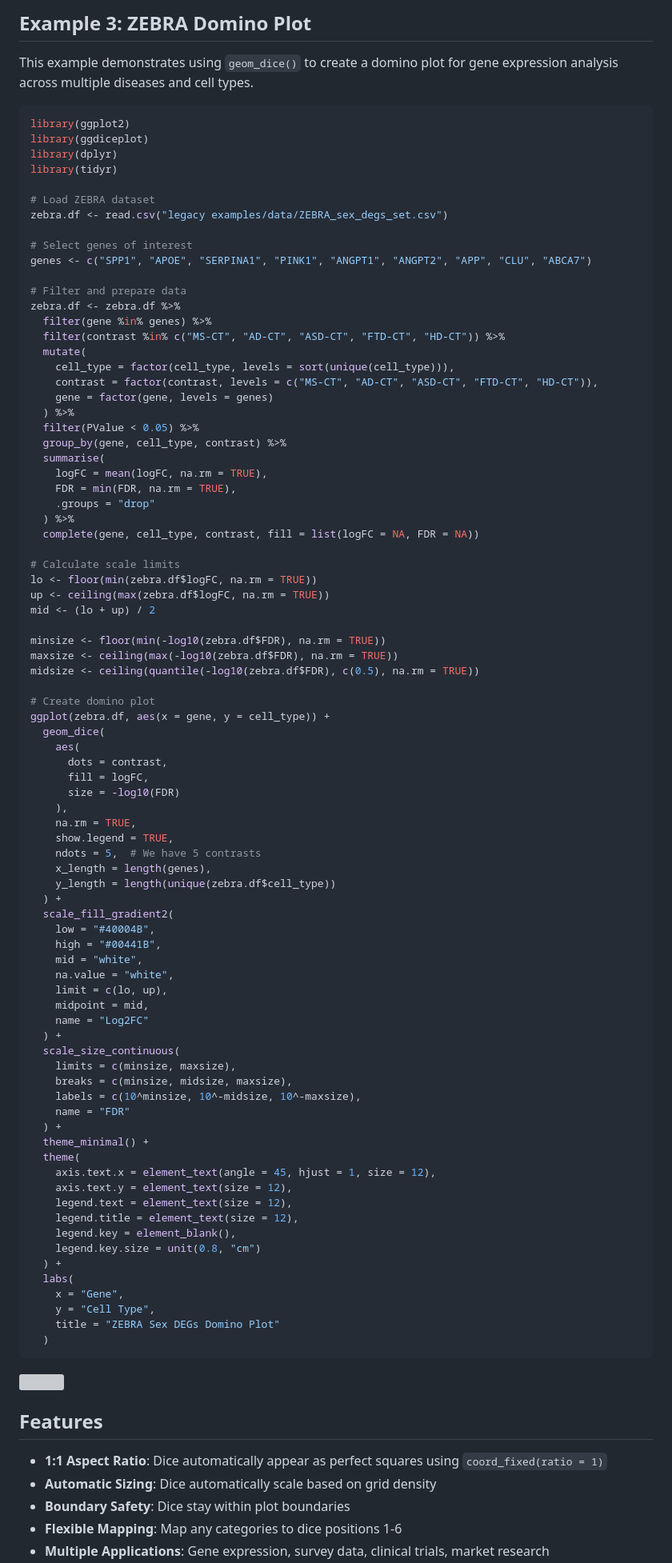
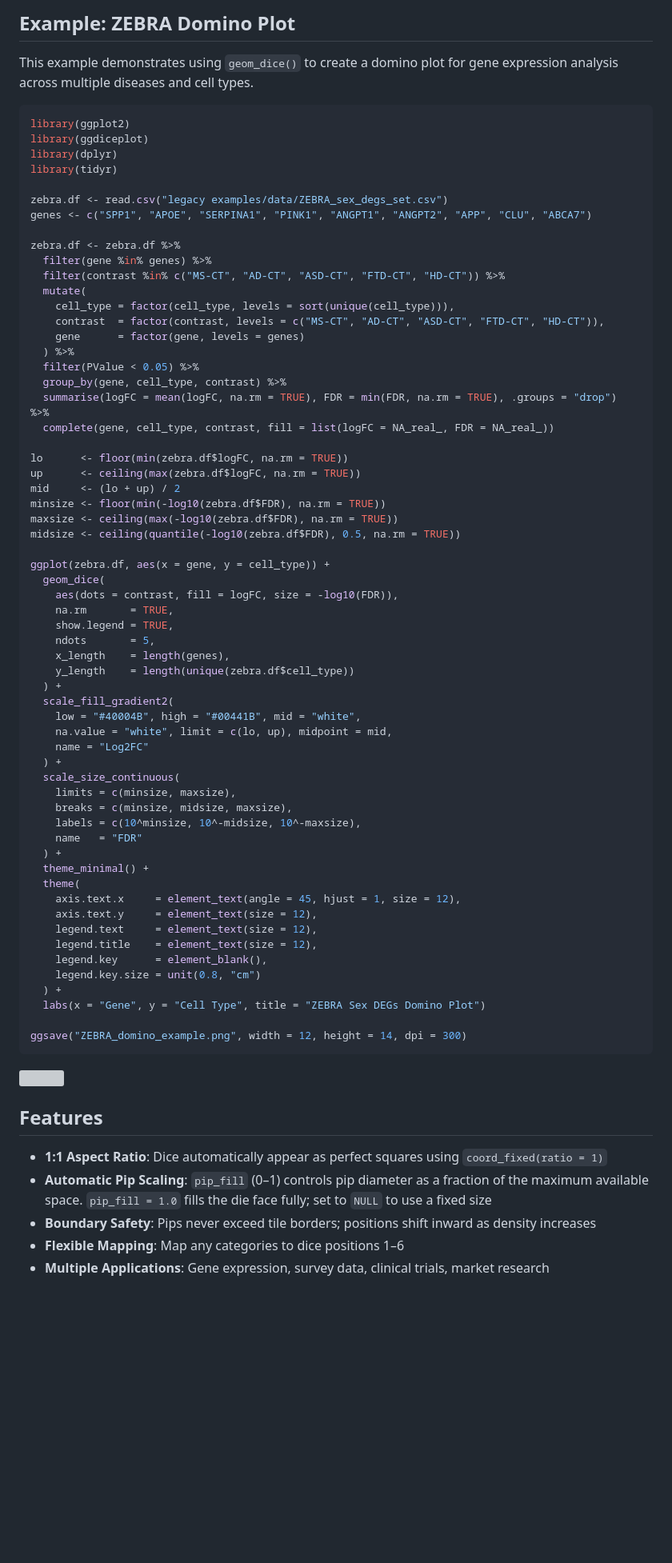
Before and after one commit to maflot/ggdiceplot, a Markdown page: README.md, the part around the change printed below. Shown: that part at 80% size. GitHub-like rendering; blank space fills up the shorter version; grey boxes are pictures that could not be loaded.

````diff
--- a/README.md
+++ b/README.md
@@ -143,5 +101,5 @@ print(p_dice)
 
-## Example 3: ZEBRA Domino Plot
+## Example: ZEBRA Domino Plot
 
 This example demonstrates using `geom_dice()` to create a domino plot for gene expression analysis across multiple diseases and cell types.
 
@@ -151,82 +109,61 @@ library(ggdiceplot)
 library(dplyr)
 library(tidyr)
 
-# Load ZEBRA dataset
 zebra.df <- read.csv("legacy examples/data/ZEBRA_sex_degs_set.csv")
-
-# Select genes of interest
 genes <- c("SPP1", "APOE", "SERPINA1", "PINK1", "ANGPT1", "ANGPT2", "APP", "CLU", "ABCA7")
 
-# Filter and prepare data
 zebra.df <- zebra.df %>%
   filter(gene %in% genes) %>%
   filter(contrast %in% c("MS-CT", "AD-CT", "ASD-CT", "FTD-CT", "HD-CT")) %>%
   mutate(
     cell_type = factor(cell_type, levels = sort(unique(cell_type))),
-    contrast = factor(contrast, levels = c("MS-CT", "AD-CT", "ASD-CT", "FTD-CT", "HD-CT")),
-    gene = factor(gene, levels = genes)
+    contrast  = factor(contrast, levels = c("MS-CT", "AD-CT", "ASD-CT", "FTD-CT", "HD-CT")),
+    gene      = factor(gene, levels = genes)
   ) %>%
   filter(PValue < 0.05) %>%
   group_by(gene, cell_type, contrast) %>%
-  summarise(
-    logFC = mean(logFC, na.rm = TRUE),
-    FDR = min(FDR, na.rm = TRUE),
-    .groups = "drop"
-  ) %>%
-  complete(gene, cell_type, contrast, fill = list(logFC = NA, FDR = NA))
+  summarise(logFC = mean(logFC, na.rm = TRUE), FDR = min(FDR, na.rm = TRUE), .groups = "drop") %>%
+  complete(gene, cell_type, contrast, fill = list(logFC = NA_real_, FDR = NA_real_))
 
-# Calculate scale limits
-lo <- floor(min(zebra.df$logFC, na.rm = TRUE))
-up <- ceiling(max(zebra.df$logFC, na.rm = TRUE))
-mid <- (lo + up) / 2
-
+lo      <- floor(min(zebra.df$logFC, na.rm = TRUE))
+up      <- ceiling(max(zebra.df$logFC, na.rm = TRUE))
+mid     <- (lo + up) / 2
 minsize <- floor(min(-log10(zebra.df$FDR), na.rm = TRUE))
 maxsize <- ceiling(max(-log10(zebra.df$FDR), na.rm = TRUE))
-midsize <- ceiling(quantile(-log10(zebra.df$FDR), c(0.5), na.rm = TRUE))
+midsize <- ceiling(quantile(-log10(zebra.df$FDR), 0.5, na.rm = TRUE))
 
-# Create domino plot
 ggplot(zebra.df, aes(x = gene, y = cell_type)) +
   geom_dice(
-    aes(
-      dots = contrast,
-      fill = logFC,
-      size = -log10(FDR)
-    ),
-    na.rm = TRUE,
+    aes(dots = contrast, fill = logFC, size = -log10(FDR)),
+    na.rm       = TRUE,
     show.legend = TRUE,
-    ndots = 5,  # We have 5 contrasts
-    x_length = length(genes),
-    y_length = length(unique(zebra.df$cell_type))
+    ndots       = 5,
+    x_length    = length(genes),
+    y_length    = length(unique(zebra.df$cell_type))
   ) +
   scale_fill_gradient2(
-    low = "#40004B",
-    high = "#00441B",
-    mid = "white",
-    na.value = "white",
-    limit = c(lo, up),
-    midpoint = mid,
+    low = "#40004B", high = "#00441B", mid = "white",
+    na.value = "white", limit = c(lo, up), midpoint = mid,
     name = "Log2FC"
   ) +
   scale_size_continuous(
     limits = c(minsize, maxsize),
     breaks = c(minsize, midsize, maxsize),
     labels = c(10^minsize, 10^-midsize, 10^-maxsize),
-    name = "FDR"
+    name   = "FDR"
   ) +
   theme_minimal() +
   theme(
-    axis.text.x = element_text(angle = 45, hjust = 1, size = 12),
-    axis.text.y = element_text(size = 12),
-    legend.text = element_text(size = 12),
-    legend.title = element_text(size = 12),
-    legend.key = element_blank(),
+    axis.text.x     = element_text(angle = 45, hjust = 1, size = 12),
+    axis.text.y     = element_text(size = 12),
+    legend.text     = element_text(size = 12),
+    legend.title    = element_text(size = 12),
+    legend.key      = element_blank(),
     legend.key.size = unit(0.8, "cm")
   ) +
-  labs(
-    x = "Gene",
-    y = "Cell Type",
-    title = "ZEBRA Sex DEGs Domino Plot"
-  )
+  labs(x = "Gene", y = "Cell Type", title = "ZEBRA Sex DEGs Domino Plot")
+
+ggsave("ZEBRA_domino_example.png", width = 12, height = 14, dpi = 300)
 ```
 
 ![](demo_output/ZEBRA_domino_example.png)
@@ -234,7 +171,7 @@ ggplot(zebra.df, aes(x = gene, y = cell_type)) +
 ## Features
 
 - **1:1 Aspect Ratio**: Dice automatically appear as perfect squares using `coord_fixed(ratio = 1)`
-- **Automatic Sizing**: Dice automatically scale based on grid density
-- **Boundary Safety**: Dice stay within plot boundaries
-- **Flexible Mapping**: Map any categories to dice positions 1-6
+- **Automatic Pip Scaling**: `pip_fill` (0–1) controls pip diameter as a fraction of the maximum available space. `pip_fill = 1.0` fills the die face fully; set to `NULL` to use a fixed size
+- **Boundary Safety**: Pips never exceed tile borders; positions shift inward as density increases
+- **Flexible Mapping**: Map any categories to dice positions 1–6
 - **Multiple Applications**: Gene expression, survey data, clinical trials, market research
````
Also changed, not shown: other parts of README.md (+53 -107 lines), demo_output/example1.png, demo_output/example2.png, 3 other files.
